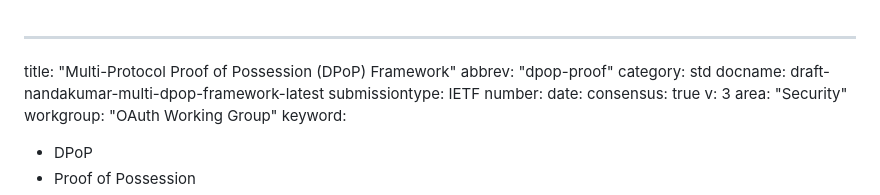
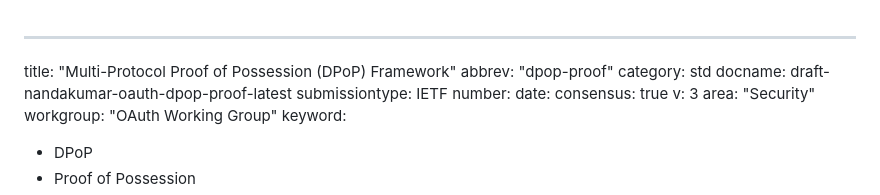
Before and after one commit to suhasHere/dpop-generic-proof, a Markdown page: draft-nandakumar-oauth-dpop-proof.md, the part around the change. GitHub-like rendering.

Commit message:
fix lint errors:

```diff
--- a/draft-nandakumar-oauth-dpop-proof.md
+++ b/draft-nandakumar-oauth-dpop-proof.md
@@ -2,7 +2,7 @@
 title: "Multi-Protocol  Proof of Possession (DPoP) Framework"
 abbrev: "dpop-proof"
 category: std
-docname: draft-nandakumar-multi-dpop-framework-latest
+docname: draft-nandakumar-oauth-dpop-proof-latest
 submissiontype: IETF
 number:
 date:
```
